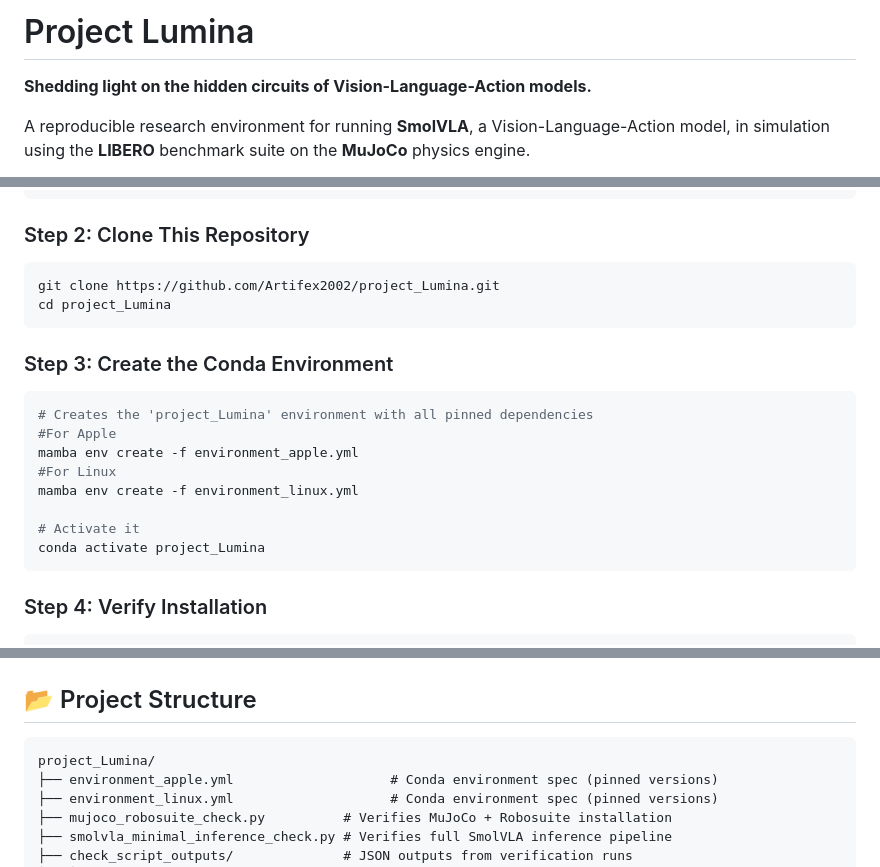
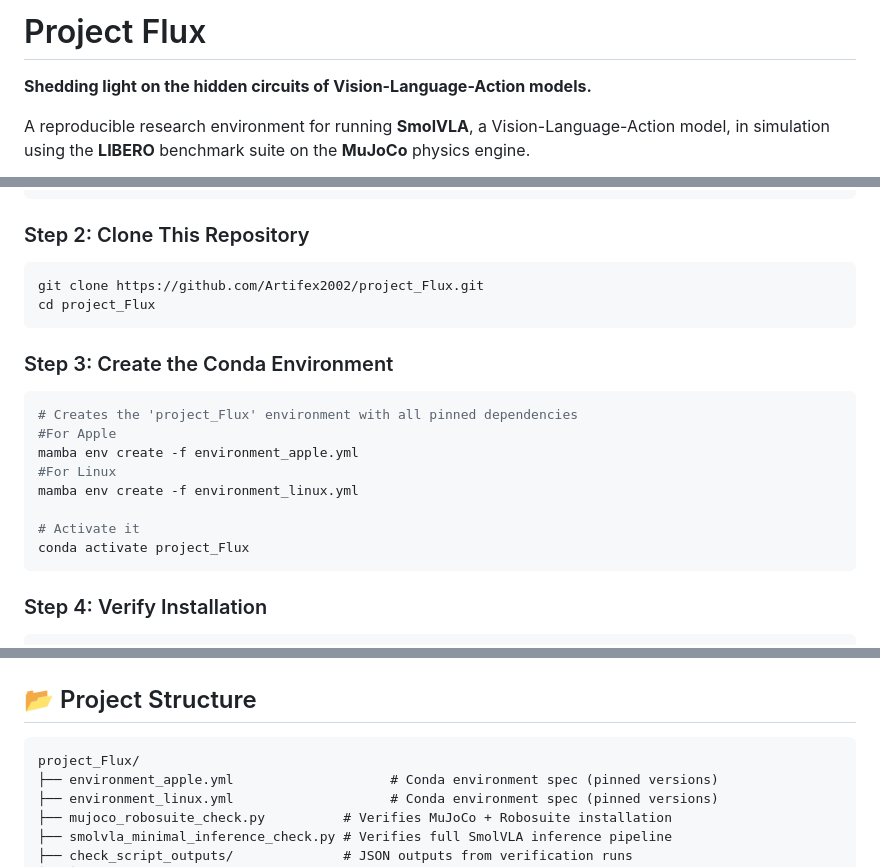
Before and after one commit to Artifex2002/project_Flux, a Markdown page: README.md, 3 parts joined by grey strips. Drawn GitHub-style.

Commit message:
Readme changes
Updated project name from Lumina to Flux and modified relevant instructions and paths.

````diff
--- a/README.md
+++ b/README.md
@@ -1,4 +1,4 @@
-# Project Lumina
+# Project Flux
 
 **Shedding light on the hidden circuits of Vision-Language-Action models.**
 
@@ -42,21 +42,21 @@ sudo apt install libglfw3-dev cmake
 ### Step 2: Clone This Repository
 
 ```bash
-git clone https://github.com/Artifex2002/project_Lumina.git
-cd project_Lumina
+git clone https://github.com/Artifex2002/project_Flux.git
+cd project_Flux
 ```
 
 ### Step 3: Create the Conda Environment
 
 ```bash
-# Creates the 'project_Lumina' environment with all pinned dependencies
+# Creates the 'project_Flux' environment with all pinned dependencies
 #For Apple
 mamba env create -f environment_apple.yml
 #For Linux
 mamba env create -f environment_linux.yml
 
 # Activate it
-conda activate project_Lumina
+conda activate project_Flux
 ```
 
 ### Step 4: Verify Installation
@@ -76,7 +76,7 @@ Both scripts should complete without errors and print a final `✓` summary.
 ## 📂 Project Structure
 
 ```
-project_Lumina/
+project_Flux/
 ├── environment_apple.yml                    # Conda environment spec (pinned versions)
 ├── environment_linux.yml                    # Conda environment spec (pinned versions)
 ├── mujoco_robosuite_check.py          # Verifies MuJoCo + Robosuite installation
````
